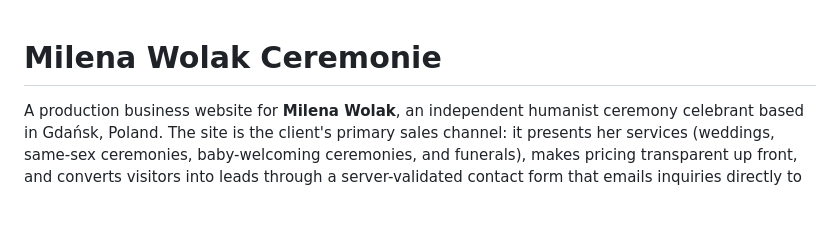
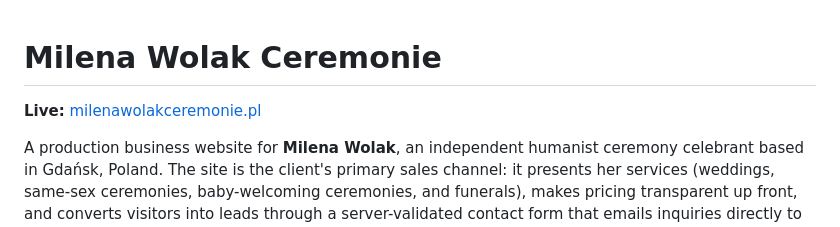
Before and after one commit to pogan/mwc-website, a Markdown page: README.md, the part around the change. Drawn GitHub-style; blank space fills up the shorter version.

Commit message:
Add live URL to README

```diff
--- a/README.md
+++ b/README.md
@@ -1,4 +1,6 @@
 # Milena Wolak Ceremonie
+
+**Live:** [milenawolakceremonie.pl](https://milenawolakceremonie.pl)
 
 A production business website for **Milena Wolak**, an independent humanist ceremony
 celebrant based in Gdańsk, Poland. The site is the client's primary sales channel: it
```
